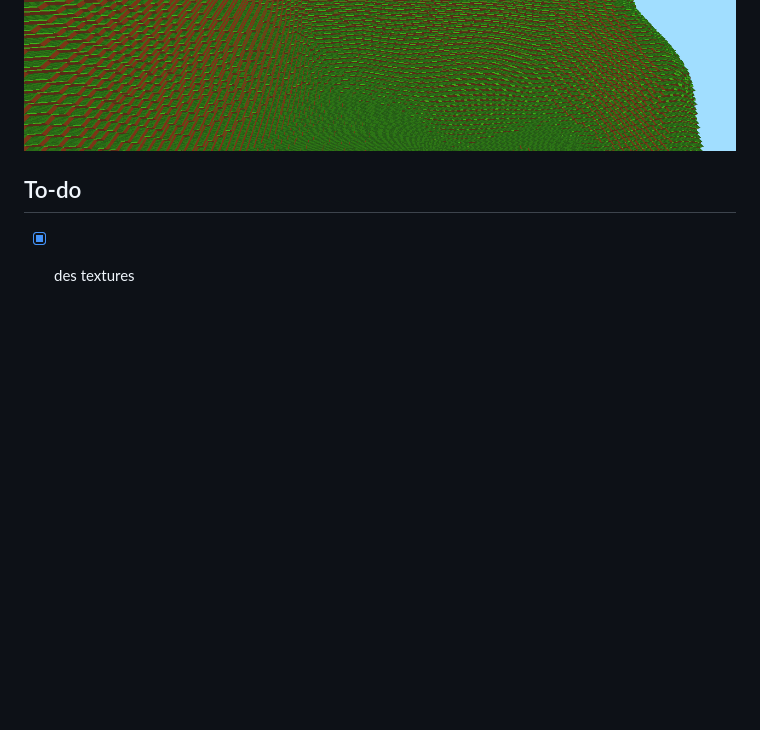
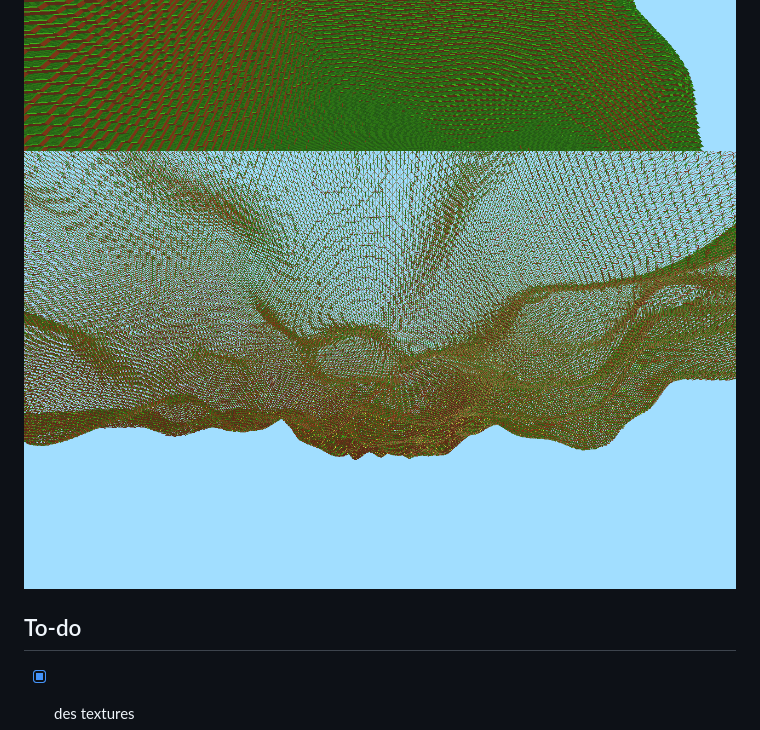
Before and after one commit to hugo-b-r/LearnOpenGL, a Markdown page: README.md, the part around the change. Rendered like a GitHub page; pictures changed too: Assets/Week5-3.png (added); blank space fills up the shorter version.

Commit message:
Add a creenshot of the underlayer

```diff
--- a/README.md
+++ b/README.md
@@ -10,6 +10,7 @@
 ## Week 5
 ![The first dozens of chunks...](./Assets/Week5.png)
 ![the first hundreds of generated chunks](./Assets/Week5-2.png)
+![the first hundreds of generated chunks without duplicates on the borders](./Assets/Week5-3.png)
 
 ## To-do
 
```
